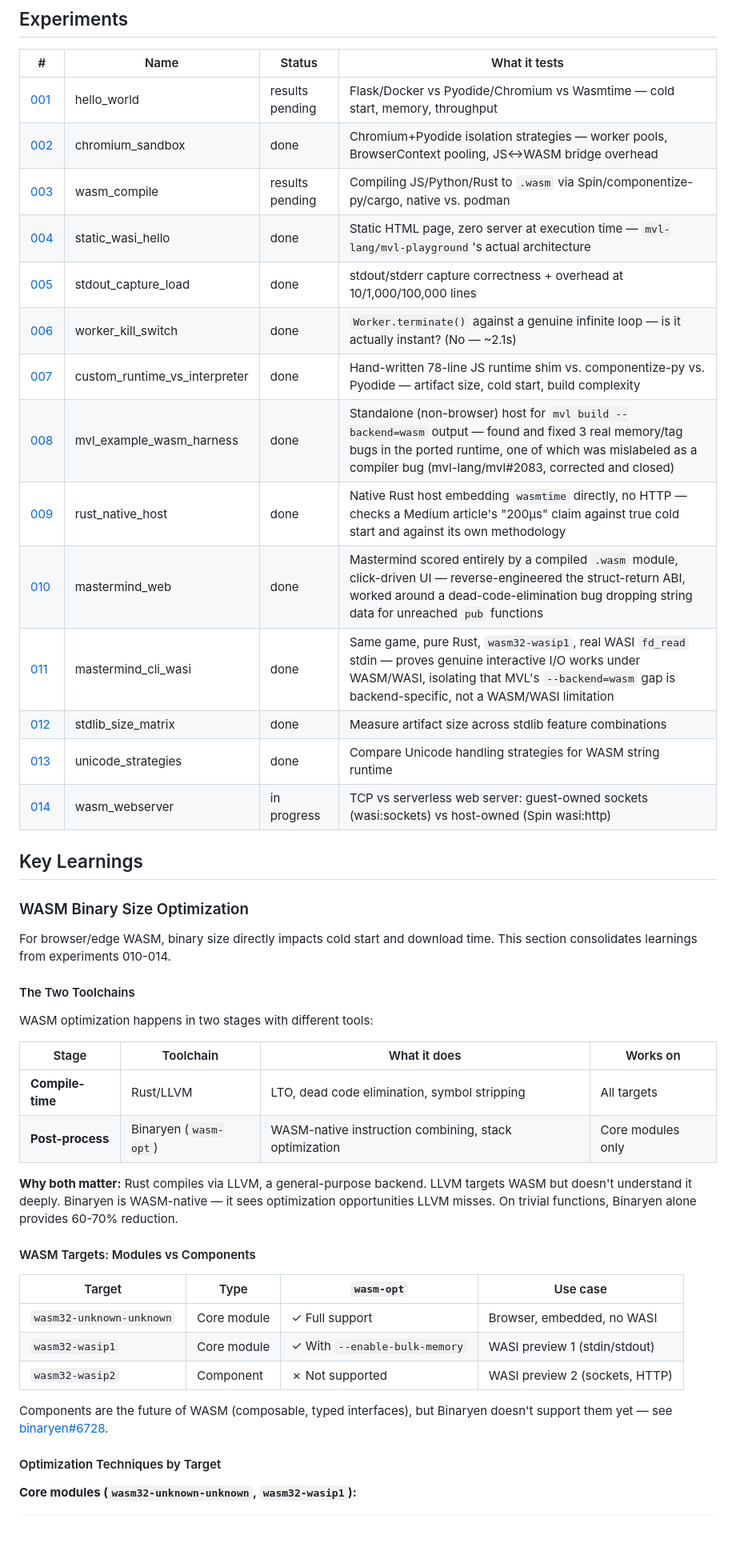
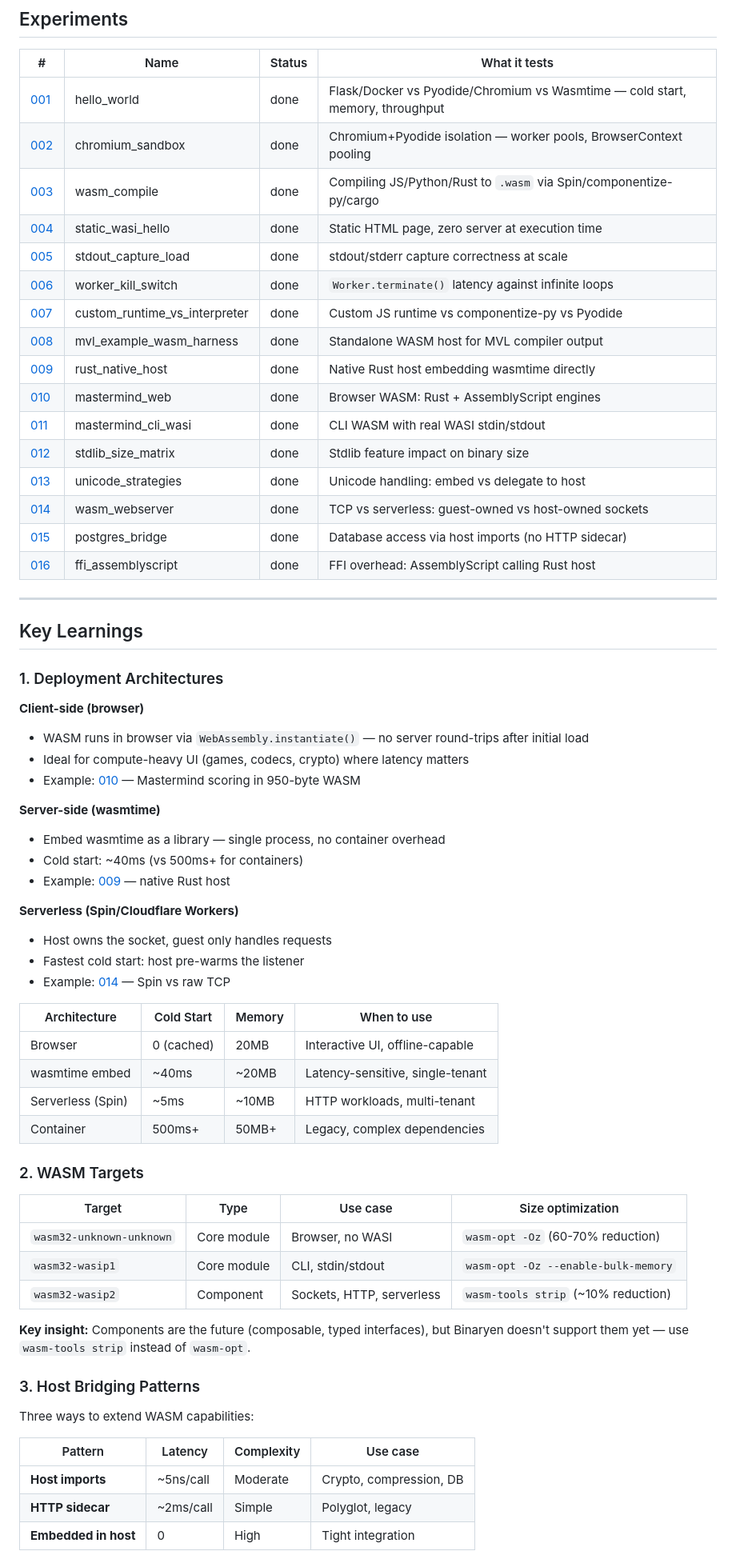
Before and after one commit to LAB271/wasm, a Markdown page: README.md, the part around one of its changes. Shown at 80% size. Drawn GitHub-style; blank space fills up the shorter version.

```diff
--- a/README.md
+++ b/README.md
@@ -16,53 +16,69 @@ Reference: [AWS's Stealth Container Killer](https://aws.plainenglish.io/awss-ste
 
 | # | Name | Status | What it tests |
 |---|------|--------|---------------|
-| [001](experiments/001_hello_world/) | hello_world | results pending | Flask/Docker vs Pyodide/Chromium vs Wasmtime — cold start, memory, throughput |
-| [002](experiments/002_chromium_sandbox/) | chromium_sandbox | done | Chromium+Pyodide isolation strategies — worker pools, BrowserContext pooling, JS↔WASM bridge overhead |
-| [003](experiments/003_wasm_compile/) | wasm_compile | results pending | Compiling JS/Python/Rust to `.wasm` via Spin/componentize-py/cargo, native vs. podman |
-| [004](experiments/004_static_wasi_hello/) | static_wasi_hello | done | Static HTML page, zero server at execution time — `mvl-lang/mvl-playground`'s actual architecture |
-| [005](experiments/005_stdout_capture_load/) | stdout_capture_load | done | stdout/stderr capture correctness + overhead at 10/1,000/100,000 lines |
-| [006](experiments/006_worker_kill_switch/) | worker_kill_switch | done | `Worker.terminate()` against a genuine infinite loop — is it actually instant? (No — ~2.1s) |
-| [007](experiments/007_custom_runtime_vs_interpreter/) | custom_runtime_vs_interpreter | done | Hand-written 78-line JS runtime shim vs. componentize-py vs. Pyodide — artifact size, cold start, build complexity |
-| [008](experiments/008_mvl_example_wasm_harness/) | mvl_example_wasm_harness | done | Standalone (non-browser) host for `mvl build --backend=wasm` output — found and fixed 3 real memory/tag bugs in the ported runtime, one of which was mislabeled as a compiler bug (mvl-lang/mvl#2083, corrected and closed) |
-| [009](experiments/009_rust_native_host/) | rust_native_host | done | Native Rust host embedding `wasmtime` directly, no HTTP — checks a Medium article's "200µs" claim against true cold start and against its own methodology |
-| [010](experiments/010_mastermind_web/) | mastermind_web | done | Mastermind scored entirely by a compiled `.wasm` module, click-driven UI — reverse-engineered the struct-return ABI, worked around a dead-code-elimination bug dropping string data for unreached `pub` functions |
-| [011](experiments/011_mastermind_cli_wasi/) | mastermind_cli_wasi | done | Same game, pure Rust, `wasm32-wasip1`, real WASI `fd_read` stdin — proves genuine interactive I/O works under WASM/WASI, isolating that MVL's `--backend=wasm` gap is backend-specific, not a WASM/WASI limitation |
-| [012](experiments/012_stdlib_size_matrix/) | stdlib_size_matrix | done | Measure artifact size across stdlib feature combinations |
-| [013](experiments/013_unicode_strategies/) | unicode_strategies | done | Compare Unicode handling strategies for WASM string runtime |
-| [014](experiments/014_wasm_webserver/) | wasm_webserver | in progress | TCP vs serverless web server: guest-owned sockets (wasi:sockets) vs host-owned (Spin wasi:http) |
+| [001](experiments/001_hello_world/) | hello_world | done | Flask/Docker vs Pyodide/Chromium vs Wasmtime — cold start, memory, throughput |
+| [002](experiments/002_chromium_sandbox/) | chromium_sandbox | done | Chromium+Pyodide isolation — worker pools, BrowserContext pooling |
+| [003](experiments/003_wasm_compile/) | wasm_compile | done | Compiling JS/Python/Rust to `.wasm` via Spin/componentize-py/cargo |
+| [004](experiments/004_static_wasi_hello/) | static_wasi_hello | done | Static HTML page, zero server at execution time |
+| [005](experiments/005_stdout_capture_load/) | stdout_capture_load | done | stdout/stderr capture correctness at scale |
+| [006](experiments/006_worker_kill_switch/) | worker_kill_switch | done | `Worker.terminate()` latency against infinite loops |
+| [007](experiments/007_custom_runtime_vs_interpreter/) | custom_runtime_vs_interpreter | done | Custom JS runtime vs componentize-py vs Pyodide |
+| [008](experiments/008_mvl_example_wasm_harness/) | mvl_example_wasm_harness | done | Standalone WASM host for MVL compiler output |
+| [009](experiments/009_rust_native_host/) | rust_native_host | done | Native Rust host embedding wasmtime directly |
+| [010](experiments/010_mastermind_web/) | mastermind_web | done | Browser WASM: Rust + AssemblyScript engines |
+| [011](experiments/011_mastermind_cli_wasi/) | mastermind_cli_wasi | done | CLI WASM with real WASI stdin/stdout |
+| [012](experiments/012_stdlib_size_matrix/) | stdlib_size_matrix | done | Stdlib feature impact on binary size |
+| [013](experiments/013_unicode_strategies/) | unicode_strategies | done | Unicode handling: embed vs delegate to host |
+| [014](experiments/014_wasm_webserver/) | wasm_webserver | done | TCP vs serverless: guest-owned vs host-owned sockets |
+| [015](experiments/015_postgres_bridge/) | postgres_bridge | done | Database access via host imports (no HTTP sidecar) |
+| [016](experiments/016_ffi_assemblyscript/) | ffi_assemblyscript | done | FFI overhead: AssemblyScript calling Rust host |
+
+---
 
 ## Key Learnings
 
-### WASM Binary Size Optimization
+### 1. Deployment Architectures
 
-For browser/edge WASM, binary size directly impacts cold start and download time.
-This section consolidates learnings from experiments 010-014.
+**Client-side (browser)**
+- WASM runs in browser via `WebAssembly.instantiate()` — no server round-trips after initial load
+- Ideal for compute-heavy UI (games, codecs, crypto) where latency matters
+- Example: [010](experiments/010_mastermind_web/) — Mastermind scoring in 950-byte WASM
 
-#### The Two Toolchains
+**Server-side (wasmtime)**
+- Embed wasmtime as a library — single process, no container overhead
+- Cold start: ~40ms (vs 500ms+ for containers)
+- Example: [009](experiments/009_rust_native_host/) — native Rust host
 
-WASM optimization happens in two stages with different tools:
+**Serverless (Spin/Cloudflare Workers)**
+- Host owns the socket, guest only handles requests
+- Fastest cold start: host pre-warms the listener
+- Example: [014](experiments/014_wasm_webserver/) — Spin vs raw TCP
 
-| Stage | Toolchain | What it does | Works on |
-|-------|-----------|--------------|----------|
-| **Compile-time** | Rust/LLVM | LTO, dead code elimination, symbol stripping | All targets |
-| **Post-process** | Binaryen (`wasm-opt`) | WASM-native instruction combining, stack optimization | Core modules only |
+| Architecture | Cold Start | Memory | When to use |
+|--------------|------------|--------|-------------|
+| Browser | 0 (cached) | 20MB | Interactive UI, offline-capable |
+| wasmtime embed | ~40ms | ~20MB | Latency-sensitive, single-tenant |
+| Serverless (Spin) | ~5ms | ~10MB | HTTP workloads, multi-tenant |
+| Container | 500ms+ | 50MB+ | Legacy, complex dependencies |
 
-**Why both matter:** Rust compiles via LLVM, a general-purpose backend. LLVM targets
-WASM but doesn't understand it deeply. Binaryen is WASM-native — it sees optimization
-opportunities LLVM misses. On trivial functions, Binaryen alone provides 60-70% reduction.
+### 2. WASM Targets
 
-#### WASM Targets: Modules vs Components
+| Target | Type | Use case | Size optimization |
+|--------|------|----------|-------------------|
+| `wasm32-unknown-unknown` | Core module | Browser, no WASI | `wasm-opt -Oz` (60-70% reduction) |
+| `wasm32-wasip1` | Core module | CLI, stdin/stdout | `wasm-opt -Oz --enable-bulk-memory` |
+| `wasm32-wasip2` | Component | Sockets, HTTP, serverless | `wasm-tools strip` (~10% reduction) |
 
-| Target | Type | `wasm-opt` | Use case |
-|--------|------|------------|----------|
-| `wasm32-unknown-unknown` | Core module | ✓ Full support | Browser, embedded, no WASI |
-| `wasm32-wasip1` | Core module | ✓ With `--enable-bulk-memory` | WASI preview 1 (stdin/stdout) |
-| `wasm32-wasip2` | Component | ✗ Not supported | WASI preview 2 (sockets, HTTP) |
+**Key insight:** Components are the future (composable, typed interfaces), but Binaryen
+doesn't support them yet — use `wasm-tools strip` instead of `wasm-opt`.
 
-Components are the future of WASM (composable, typed interfaces), but Binaryen doesn't
-support them yet — see [binaryen#6728](https://github.com/WebAssembly/binaryen/issues/6728).
+### 3. Host Bridging Patterns
 
-#### Optimization Techniques by Target
+Three ways to extend WASM capabilities:
 
-**Core modules (`wasm32-unknown-unknown`, `wasm32-wasip1`):**
+| Pattern | Latency | Complexity | Use case |
+|---------|---------|------------|----------|
+| **Host imports** | ~5ns/call | Moderate | Crypto, compression, DB |
+| **HTTP sidecar** | ~2ms/call | Simple | Polyglot, legacy |
+| **Embedded in host** | 0 | High | Tight integration |
 
```
Also changed, not shown: other parts of README.md (+66 -118 lines).
